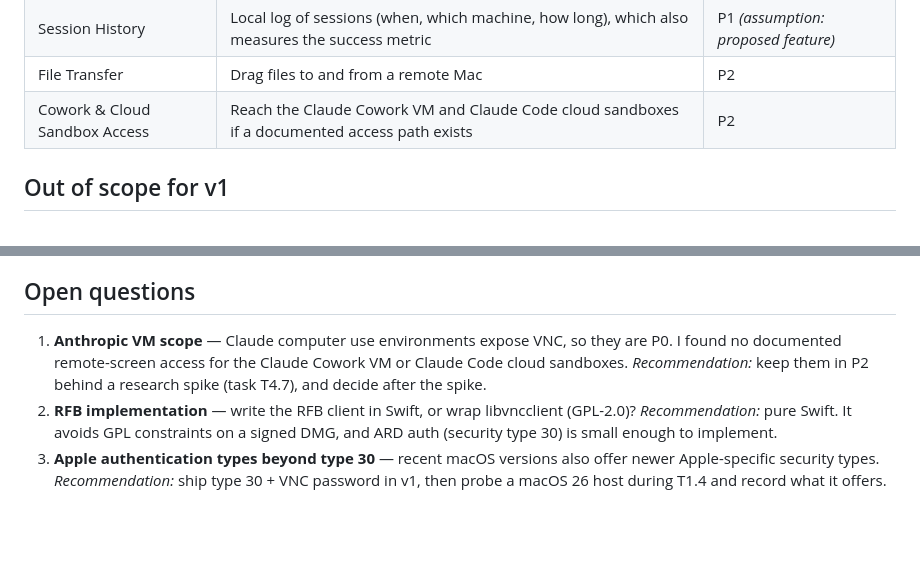
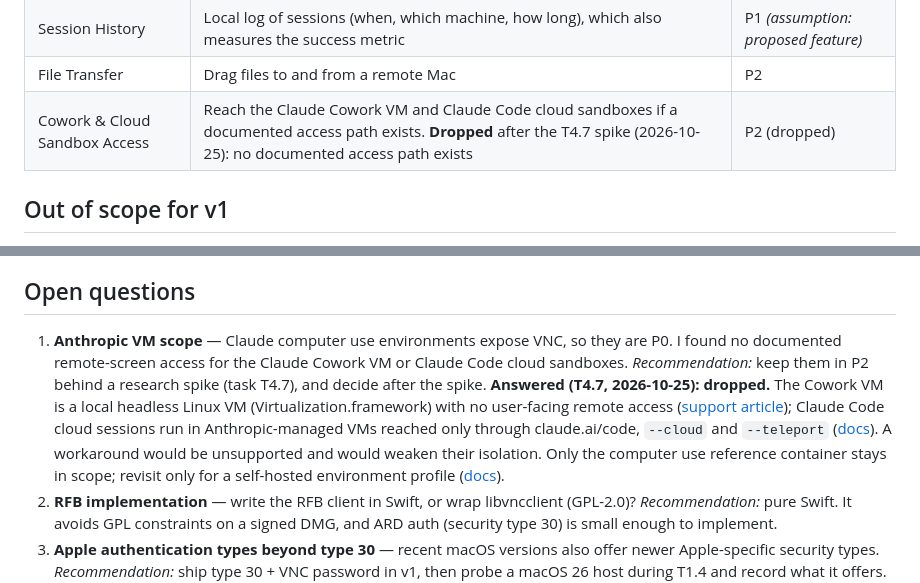
Before and after one commit to vincentlauriat/RemoteDeck, a Markdown page: PRD.md, 2 parts joined by grey strips. Rendered like a GitHub page; blank space fills up the shorter version.

Commit message:
docs: record the T4.7 spike decision (drop Cowork and cloud sandbox access) (#24)

```diff
--- a/PRD.md
+++ b/PRD.md
@@ -32,7 +32,7 @@ Today, reaching a remote Mac means juggling Apple Remote Desktop (heavy, fleet-m
 | Status Notifications | macOS notification when a watched machine goes offline or comes back | P1 |
 | Session History | Local log of sessions (when, which machine, how long), which also measures the success metric | P1 *(assumption: proposed feature)* |
 | File Transfer | Drag files to and from a remote Mac | P2 |
-| Cowork & Cloud Sandbox Access | Reach the Claude Cowork VM and Claude Code cloud sandboxes if a documented access path exists | P2 |
+| Cowork & Cloud Sandbox Access | Reach the Claude Cowork VM and Claude Code cloud sandboxes if a documented access path exists. **Dropped** after the T4.7 spike (2026-10-25): no documented access path exists | P2 (dropped) |
 
 ## Out of scope for v1
 
@@ -71,7 +71,7 @@ Today, reaching a remote Mac means juggling Apple Remote Desktop (heavy, fleet-m
 
 ## Open questions
 
-1. **Anthropic VM scope** — Claude computer use environments expose VNC, so they are P0. I found no documented remote-screen access for the Claude Cowork VM or Claude Code cloud sandboxes. *Recommendation:* keep them in P2 behind a research spike (task T4.7), and decide after the spike.
+1. **Anthropic VM scope** — Claude computer use environments expose VNC, so they are P0. I found no documented remote-screen access for the Claude Cowork VM or Claude Code cloud sandboxes. *Recommendation:* keep them in P2 behind a research spike (task T4.7), and decide after the spike. **Answered (T4.7, 2026-10-25): dropped.** The Cowork VM is a local headless Linux VM (Virtualization.framework) with no user-facing remote access ([support article](https://support.claude.com/en/articles/14479288)); Claude Code cloud sessions run in Anthropic-managed VMs reached only through claude.ai/code, `--cloud` and `--teleport` ([docs](https://code.claude.com/docs/en/claude-code-on-the-web)). A workaround would be unsupported and would weaken their isolation. Only the computer use reference container stays in scope; revisit only for a self-hosted environment profile ([docs](https://code.claude.com/docs/en/self-hosted-environments)).
 2. **RFB implementation** — write the RFB client in Swift, or wrap libvncclient (GPL-2.0)? *Recommendation:* pure Swift. It avoids GPL constraints on a signed DMG, and ARD auth (security type 30) is small enough to implement.
 3. **Apple authentication types beyond type 30** — recent macOS versions also offer newer Apple-specific security types. *Recommendation:* ship type 30 + VNC password in v1, then probe a macOS 26 host during T1.4 and record what it offers. *Probed 2026-10-19 on macOS 26 (minim6):* banner `RFB 003.889`, types `[30, 33, 36, 2, 35]`; type 30 uses generator 5 with a 4096-bit RFC 3526 group 16 prime. Types 30 and 2 are enough for v1; 33/35/36 stay out of scope.
 4. **Claude Assistant cost and control** — computer use calls send screenshots, which costs tokens. *Recommendation:* on demand only (never continuous), confirmation required for every action, and a visible per-session token counter.
```
Also changed, not shown: ImplementationPlan.md (+2 -0 lines).
